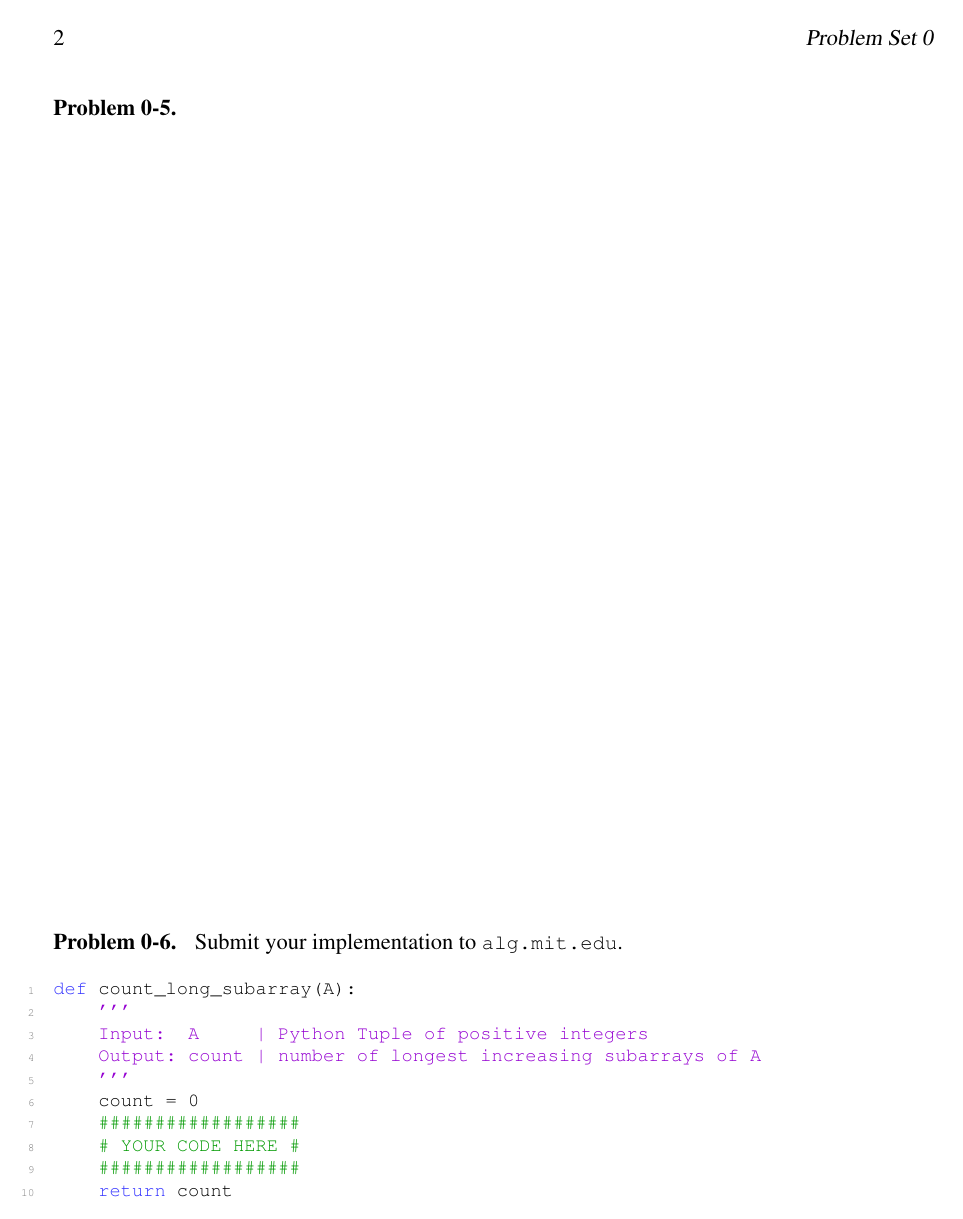
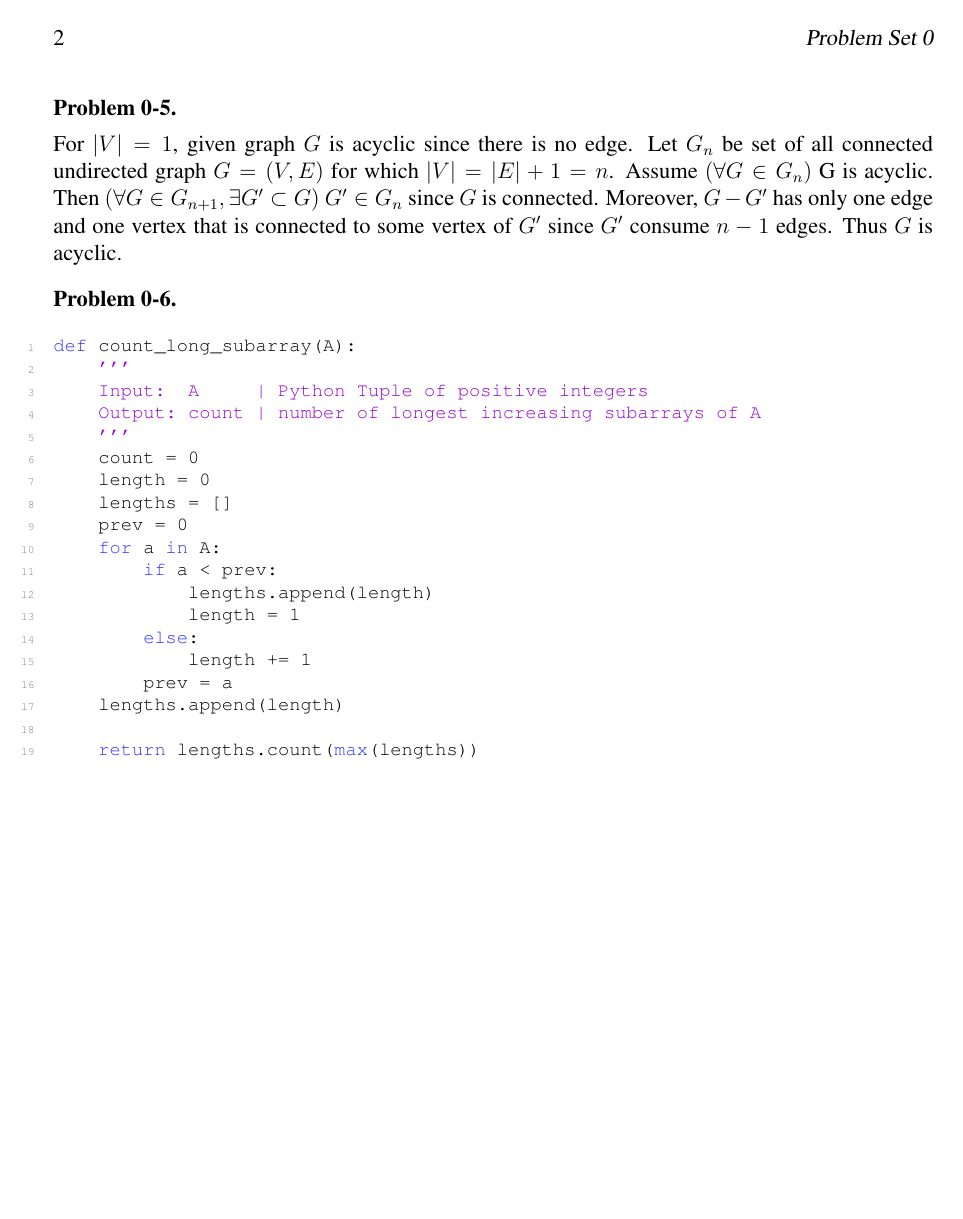
Before and after one commit to dilluti0n/6.006-ps, a LaTeX document (ps0/ps0.tex): page 2 of 2. Compiled offline with pdfLaTeX.

Commit message:
Problem set 0 solved

```diff
--- a/ps0/ps0.tex
+++ b/ps0/ps0.tex
@@ -100,9 +120,14 @@
 \newpage
 \problem  % Problem 5
 
-\vfill
+For $|V| = 1$, given graph $G$ is acyclic since there is no edge. Let
+$G_n$ be set of all connected undirected graph $G = (V, E)$ for which
+$|V| = |E| + 1 = n$. Assume $(\forall G\in G_n)$ G is acyclic. Then
+$(\forall G\in G_{n+1}, \exists G'\subset G)\ G'\in G_n$ since $G$ is connected.
+Moreover, $G - G'$ has only one edge and one vertex that is connected to some
+vertex of $G'$ since $G'$ consume $n-1$ edges. Thus $G$ is acyclic.
+
 \problem  % Problem 6
-Submit your implementation to {\small\url{alg.mit.edu}}.
 
 \begin{lstlisting}
 def count_long_subarray(A):
@@ -111,10 +136,20 @@ def count_long_subarray(A):
     Output: count | number of longest increasing subarrays of A
     '''
     count = 0
-    ##################
-    # YOUR CODE HERE #
-    ##################
-    return count
+    length = 0
+    lengths = []
+    prev = 0
+    for a in A:
+        if a < prev:
+            lengths.append(length)
+            length = 1
+        else:
+            length += 1
+        prev = a
+    lengths.append(length)
+
+    return lengths.count(max(lengths))
+
 \end{lstlisting}
 
 \end{problems}
```
Also changed, not shown: ps0/ps0.pdf (added), ps0/ps0.tex (22 more changed lines), 1 other file. Lines whose indentation alone changed are shown as unchanged.
